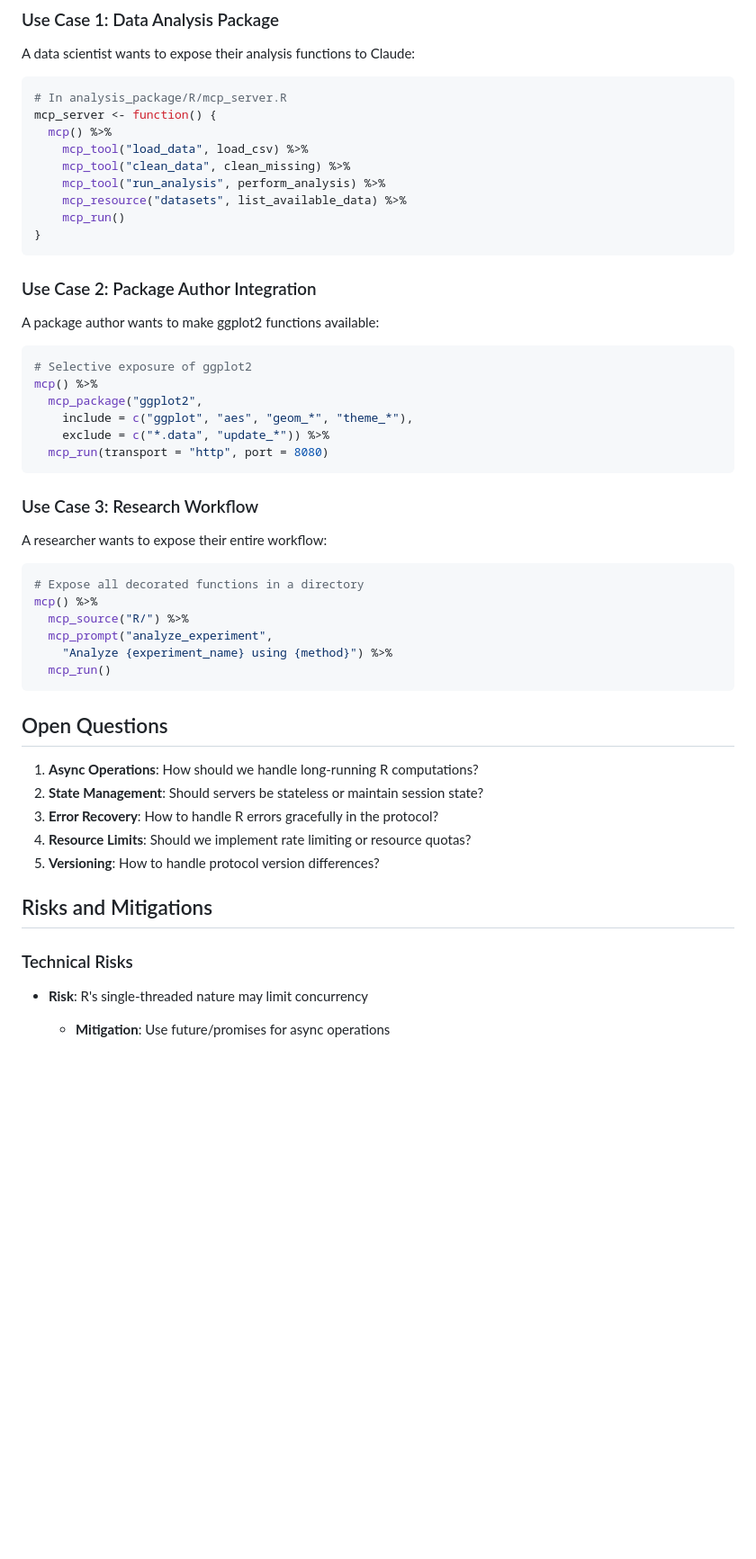
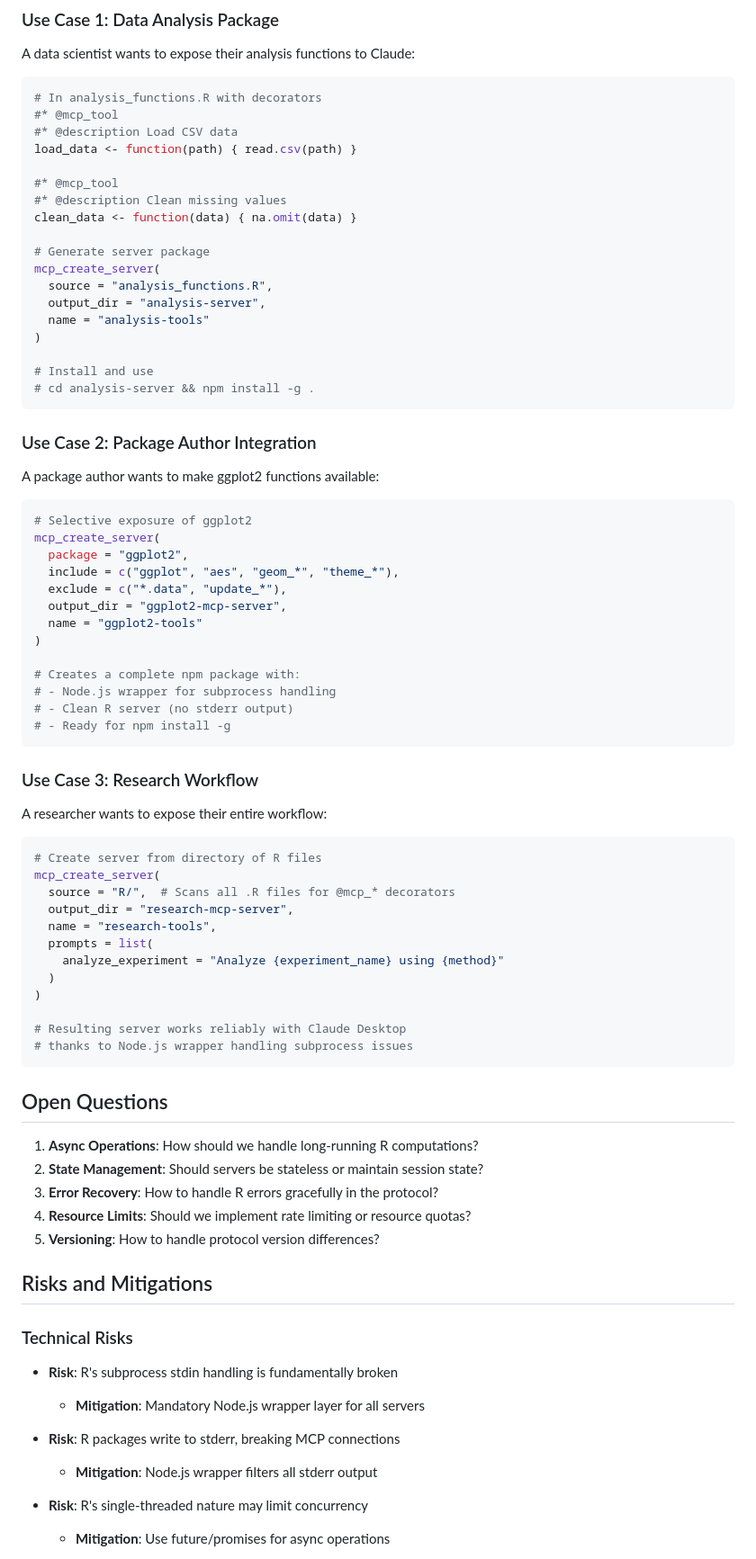
Before and after one commit to chi2labs/mcpr, a Markdown page: pr_docs/product_requirements.md, the part around one of its changes. Shown at 90% size. Drawn GitHub-style; blank space fills up the shorter version.

````diff
--- a/pr_docs/product_requirements.md
+++ b/pr_docs/product_requirements.md
@@ -239,37 +274,59 @@ Suggests:
 ### Use Case 1: Data Analysis Package
 A data scientist wants to expose their analysis functions to Claude:
 ```r
-# In analysis_package/R/mcp_server.R
-mcp_server <- function() {
-  mcp() %>%
-    mcp_tool("load_data", load_csv) %>%
-    mcp_tool("clean_data", clean_missing) %>%
-    mcp_tool("run_analysis", perform_analysis) %>%
-    mcp_resource("datasets", list_available_data) %>%
-    mcp_run()
-}
+# In analysis_functions.R with decorators
+#* @mcp_tool
+#* @description Load CSV data
+load_data <- function(path) { read.csv(path) }
+
+#* @mcp_tool
+#* @description Clean missing values
+clean_data <- function(data) { na.omit(data) }
+
+# Generate server package
+mcp_create_server(
+  source = "analysis_functions.R",
+  output_dir = "analysis-server",
+  name = "analysis-tools"
+)
+
+# Install and use
+# cd analysis-server && npm install -g .
 ```
 
 ### Use Case 2: Package Author Integration
 A package author wants to make ggplot2 functions available:
 ```r
 # Selective exposure of ggplot2
-mcp() %>%
-  mcp_package("ggplot2",
-    include = c("ggplot", "aes", "geom_*", "theme_*"),
-    exclude = c("*.data", "update_*")) %>%
-  mcp_run(transport = "http", port = 8080)
+mcp_create_server(
+  package = "ggplot2",
+  include = c("ggplot", "aes", "geom_*", "theme_*"),
+  exclude = c("*.data", "update_*"),
+  output_dir = "ggplot2-mcp-server",
+  name = "ggplot2-tools"
+)
+
+# Creates a complete npm package with:
+# - Node.js wrapper for subprocess handling
+# - Clean R server (no stderr output)
+# - Ready for npm install -g
 ```
 
 ### Use Case 3: Research Workflow
 A researcher wants to expose their entire workflow:
 ```r
-# Expose all decorated functions in a directory
-mcp() %>%
-  mcp_source("R/") %>%
-  mcp_prompt("analyze_experiment",
-    "Analyze {experiment_name} using {method}") %>%
-  mcp_run()
+# Create server from directory of R files
+mcp_create_server(
+  source = "R/",  # Scans all .R files for @mcp_* decorators
+  output_dir = "research-mcp-server",
+  name = "research-tools",
+  prompts = list(
+    analyze_experiment = "Analyze {experiment_name} using {method}"
+  )
+)
+
+# Resulting server works reliably with Claude Desktop
+# thanks to Node.js wrapper handling subprocess issues
 ```
 
 ## Open Questions
@@ -283,6 +340,12 @@ mcp() %>%
 ## Risks and Mitigations
 
 ### Technical Risks
+- **Risk**: R's subprocess stdin handling is fundamentally broken
+  - **Mitigation**: Mandatory Node.js wrapper layer for all servers
+
+- **Risk**: R packages write to stderr, breaking MCP connections
+  - **Mitigation**: Node.js wrapper filters all stderr output
+
 - **Risk**: R's single-threaded nature may limit concurrency
   - **Mitigation**: Use future/promises for async operations
 
````
Also changed, not shown: other parts of pr_docs/product_requirements.md (+55 -20 lines), pr_docs/architecture_insights.md (added, +131 -0 lines).
